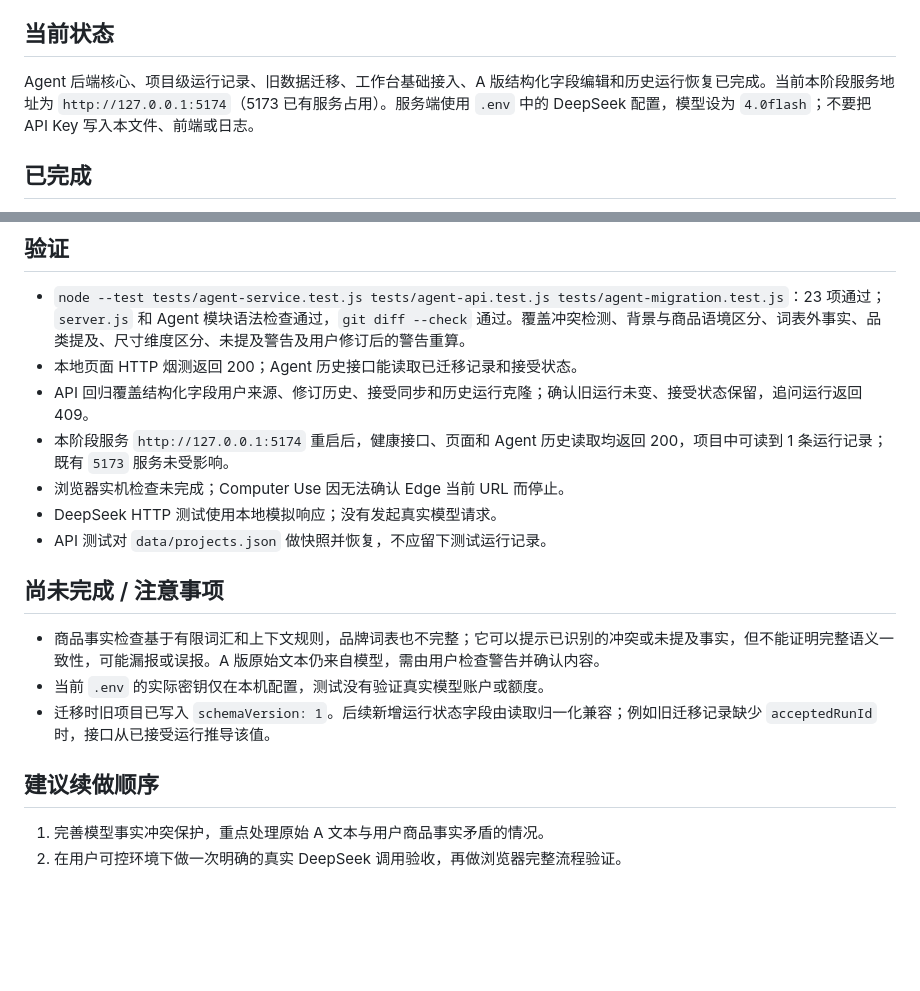
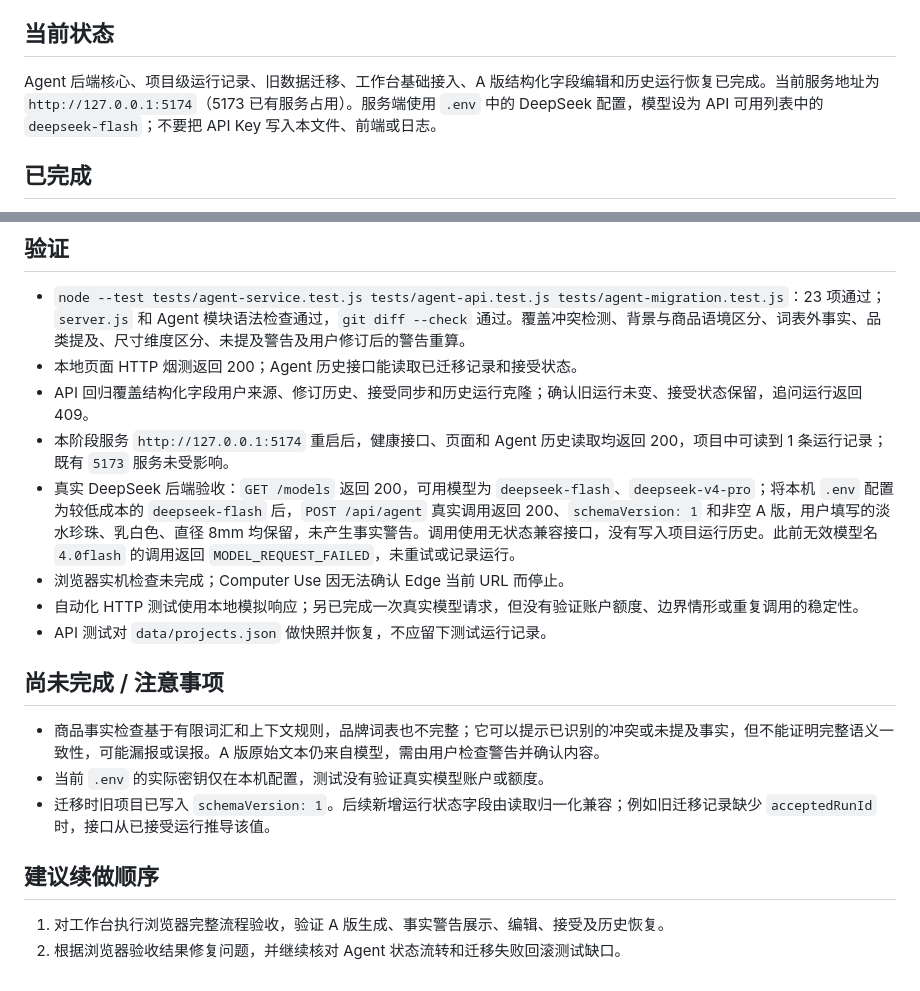
Before and after one commit to Xiao044/-, a Markdown page: agent/PROGRESS.md, 2 parts joined by grey strips. Rendered like a GitHub page; blank space fills up the shorter version.

Commit message:
Record live DeepSeek validation

```diff
--- a/agent/PROGRESS.md
+++ b/agent/PROGRESS.md
@@ -6,7 +6,7 @@
 
 ## 当前状态
 
-Agent 后端核心、项目级运行记录、旧数据迁移、工作台基础接入、A 版结构化字段编辑和历史运行恢复已完成。当前本阶段服务地址为 `http://127.0.0.1:5174`（5173 已有服务占用）。服务端使用 `.env` 中的 DeepSeek 配置，模型设为 `4.0flash`；不要把 API Key 写入本文件、前端或日志。
+Agent 后端核心、项目级运行记录、旧数据迁移、工作台基础接入、A 版结构化字段编辑和历史运行恢复已完成。当前服务地址为 `http://127.0.0.1:5174`（5173 已有服务占用）。服务端使用 `.env` 中的 DeepSeek 配置，模型设为 API 可用列表中的 `deepseek-flash`；不要把 API Key 写入本文件、前端或日志。
 
 ## 已完成
 
@@ -31,8 +31,9 @@ Agent 后端核心、项目级运行记录、旧数据迁移、工作台基础
 - 本地页面 HTTP 烟测返回 200；Agent 历史接口能读取已迁移记录和接受状态。
 - API 回归覆盖结构化字段用户来源、修订历史、接受同步和历史运行克隆；确认旧运行未变、接受状态保留，追问运行返回 409。
 - 本阶段服务 `http://127.0.0.1:5174` 重启后，健康接口、页面和 Agent 历史读取均返回 200，项目中可读到 1 条运行记录；既有 `5173` 服务未受影响。
+- 真实 DeepSeek 后端验收：`GET /models` 返回 200，可用模型为 `deepseek-flash`、`deepseek-v4-pro`；将本机 `.env` 配置为较低成本的 `deepseek-flash` 后，`POST /api/agent` 真实调用返回 200、`schemaVersion: 1` 和非空 A 版，用户填写的淡水珍珠、乳白色、直径 8mm 均保留，未产生事实警告。调用使用无状态兼容接口，没有写入项目运行历史。此前无效模型名 `4.0flash` 的调用返回 `MODEL_REQUEST_FAILED`，未重试或记录运行。
 - 浏览器实机检查未完成；Computer Use 因无法确认 Edge 当前 URL 而停止。
-- DeepSeek HTTP 测试使用本地模拟响应；没有发起真实模型请求。
+- 自动化 HTTP 测试使用本地模拟响应；另已完成一次真实模型请求，但没有验证账户额度、边界情形或重复调用的稳定性。
 - API 测试对 `data/projects.json` 做快照并恢复，不应留下测试运行记录。
 
 ## 尚未完成 / 注意事项
@@ -43,5 +44,5 @@ Agent 后端核心、项目级运行记录、旧数据迁移、工作台基础
 
 ## 建议续做顺序
 
-1. 完善模型事实冲突保护，重点处理原始 A 文本与用户商品事实矛盾的情况。
-2. 在用户可控环境下做一次明确的真实 DeepSeek 调用验收，再做浏览器完整流程验证。
+1. 对工作台执行浏览器完整流程验收，验证 A 版生成、事实警告展示、编辑、接受及历史恢复。
+2. 根据浏览器验收结果修复问题，并继续核对 Agent 状态流转和迁移失败回滚测试缺口。
```
